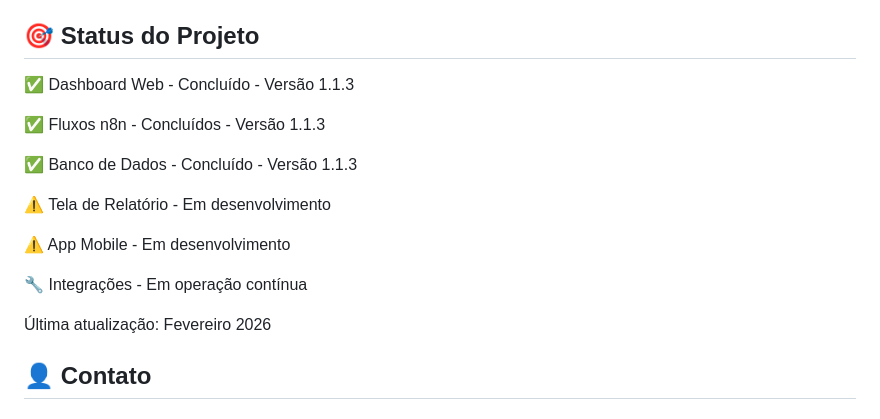
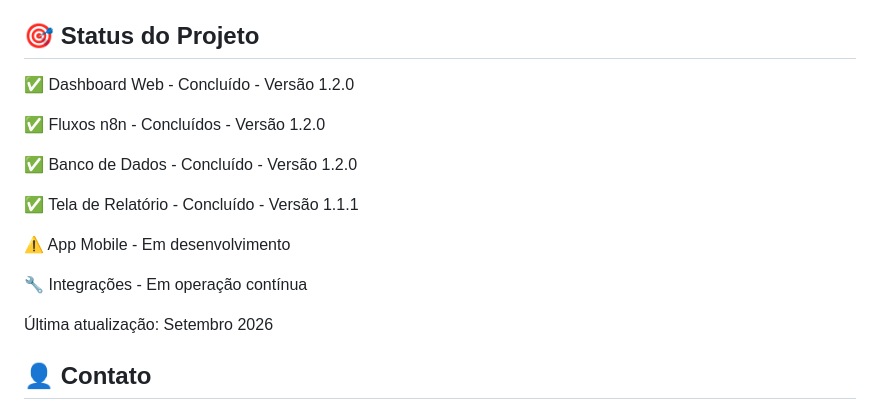
Before and after one commit to GaFranc0/LogikaBots-Barbearia, a Markdown page: README.md, the part around the change. Rendered like a GitHub page.

```diff
--- a/README.md
+++ b/README.md
@@ -106,19 +106,19 @@ graph TD
 - **Robustez:** Tratamento de erros no n8n para evitar travamentos em respostas inesperadas do usuário.
 
 ## 🎯 Status do Projeto
-✅ Dashboard Web - Concluído - Versão 1.1.3
+✅ Dashboard Web - Concluído - Versão 1.2.0
 
-✅ Fluxos n8n - Concluídos - Versão 1.1.3
+✅ Fluxos n8n - Concluídos - Versão 1.2.0
 
-✅ Banco de Dados - Concluído - Versão 1.1.3
+✅ Banco de Dados - Concluído - Versão 1.2.0
 
-⚠️ Tela de Relatório - Em desenvolvimento
+✅ Tela de Relatório - Concluído - Versão 1.1.1
 
 ⚠️ App Mobile - Em desenvolvimento
 
 🔧 Integrações - Em operação contínua
 
-Última atualização: Fevereiro 2026
+Última atualização: Setembro 2026
 
 ## 👤 Contato
 
```
